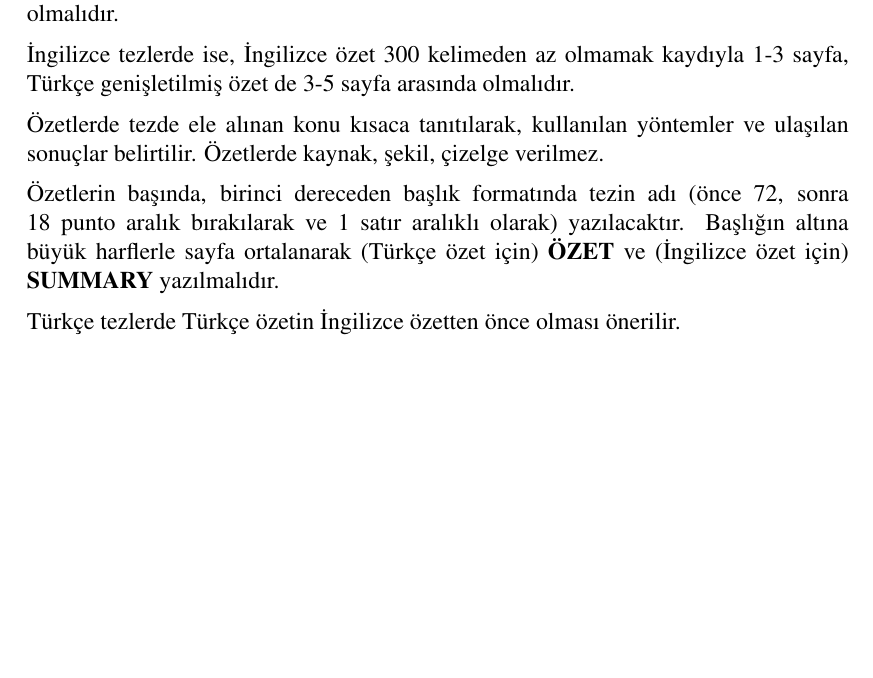
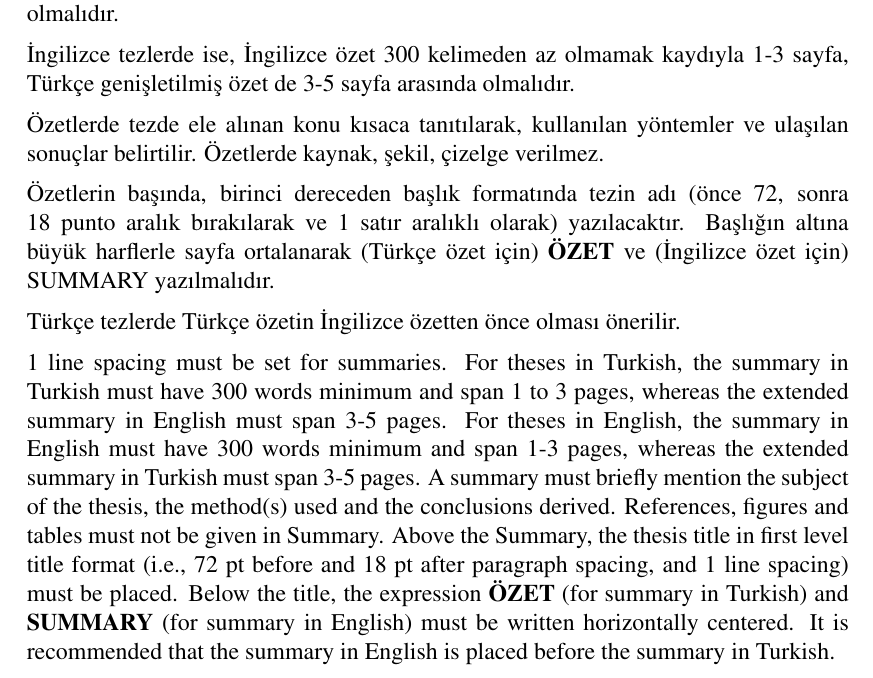
Before and after one commit to ondes/Template-Latex-ITU-Thesis, a LaTeX thesis (Template-Thesis/thesis.tex, which reads Template-Thesis/summary.tex, Template-Thesis/summary_TR.tex): part of page 25 of 73, cut so that both start at the same text, the shorter picture padded with empty space. Compiled offline with pdfLaTeX.

```diff
--- a/Template-Thesis/summary.tex
+++ b/Template-Thesis/summary.tex
@@ -1,4 +1,3 @@
-\vspace*{-6pt}
 1 line spacing must be set for summaries. For theses in Turkish, the summary in Turkish must have 300 words minimum and span 1 to 3 pages, whereas the extended summary in English must span 3-5 pages.
 
 For theses in English, the summary in English must have 300 words minimum and span 1-3 pages, whereas the extended summary in Turkish must span 3-5 pages.
--- a/Template-Thesis/summary_TR.tex
+++ b/Template-Thesis/summary_TR.tex
@@ -1 +0,0 @@
-\vspace*{-6pt}
@@ -6,2 +3 @@
 
-{\.I}ngilizce tezlerde ise, {\.I}ngilizce \"ozet 300 kelimeden az olmamak
@@ -13 +5,0 @@
-\c{s}ekil, \c{c}izelge verilmez.
@@ -19,5 +8,10 @@
-{\bf \"OZET} ve ({\.I}ngilizce \"ozet i\c{c}in) {\bf SUMMARY}
-yaz\i lmal\i d\i r.
+Özetlerin başında, birinci dereceden başlık formatında tezin adı (önce 72, sonra 18  punto  aralık  bırakılarak  ve  1  satır  aralıklı  olarak)  yazılacaktır.   Başlığın  altına büyük harflerle sayfa ortalanarak (Türkçe özet için) \textbf{ÖZET} ve (İngilizce özet için) SUMMARY yazılmalıdır.
 
-T\"urk\c{c}e tezlerde T\"urk\c{c}e \"ozetin \.Ingilizce \"ozetten
-\"once olmas{\i} \"onerilir.
+Türkçe tezlerde Türkçe özetin İngilizce özetten önce olması önerilir.
+
+1 line spacing must be set for summaries. For theses in Turkish, the summary in Turkish must have 300 words minimum and span 1 to 3 pages, whereas the extended summary in English must span 3-5 pages.
+For theses in English, the summary in English must have 300 words minimum and span 1-3 pages, whereas the extended summary in Turkish must span 3-5 pages.
+A summary must briefly mention the subject of the thesis, the method(s) used and the conclusions derived.
+References, figures and tables must not be given in Summary.
+Above the Summary, the thesis title in first level title format (i.e., 72 pt before and 18 pt after paragraph spacing, and 1 line spacing) must be placed. Below the title, the expression \textbf{ÖZET} (for summary in Turkish) and \textbf{SUMMARY} (for summary in English) must be written horizontally centered.
+It is recommended that the summary in English is placed before the summary in Turkish.
```
Also changed, not shown: Template-Thesis/summary_TR.tex (16 more changed lines).
